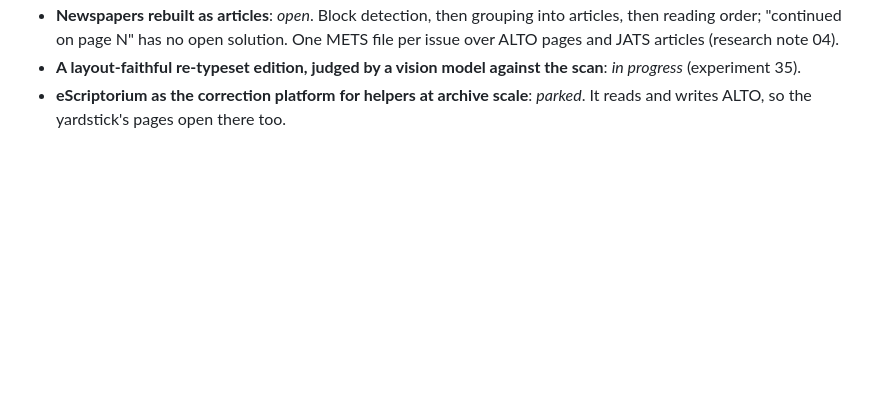
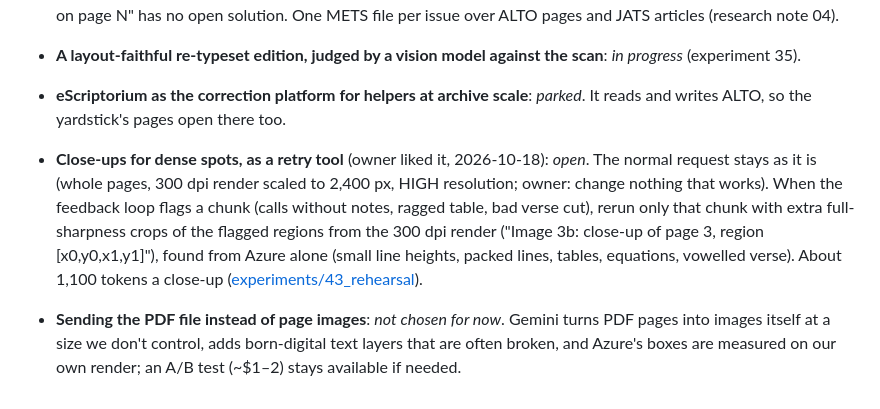
Before and after one commit to CubezCS-tys/inkscript, a Markdown page: docs/ideas.md, the part around the change. Rendered like a GitHub page; blank space fills up the shorter version.

Commit message:
docs: ideas: close-ups for dense spots as a feedback-loop retry tool; PDF instead of page images not chosen for now
Co-Authored-By: Claude Opus 5.5 <noreply@anthropic.com>

```diff
--- a/docs/ideas.md
+++ b/docs/ideas.md
@@ -441,3 +441,13 @@ reason is recorded), **open** (voiced, not yet judged).
   *in progress* (experiment 35).
 - **eScriptorium as the correction platform for helpers at archive scale**: *parked*. It reads
   and writes ALTO, so the yardstick's pages open there too.
+
+- **Close-ups for dense spots, as a retry tool** (owner liked it, 2026-10-18): *open*. The normal request
+  stays as it is (whole pages, 300 dpi render scaled to 2,400 px, HIGH resolution; owner: change nothing that
+  works). When the feedback loop flags a chunk (calls without notes, ragged table, bad verse cut), rerun only
+  that chunk with extra full-sharpness crops of the flagged regions from the 300 dpi render ("Image 3b: close-up
+  of page 3, region [x0,y0,x1,y1]"), found from Azure alone (small line heights, packed lines, tables,
+  equations, vowelled verse). About 1,100 tokens a close-up ([experiments/43_rehearsal](../experiments/43_rehearsal/README.md)).
+- **Sending the PDF file instead of page images**: *not chosen for now*. Gemini turns PDF pages into images
+  itself at a size we don't control, adds born-digital text layers that are often broken, and Azure's boxes
+  are measured on our own render; an A/B test (~$1–2) stays available if needed.
```
